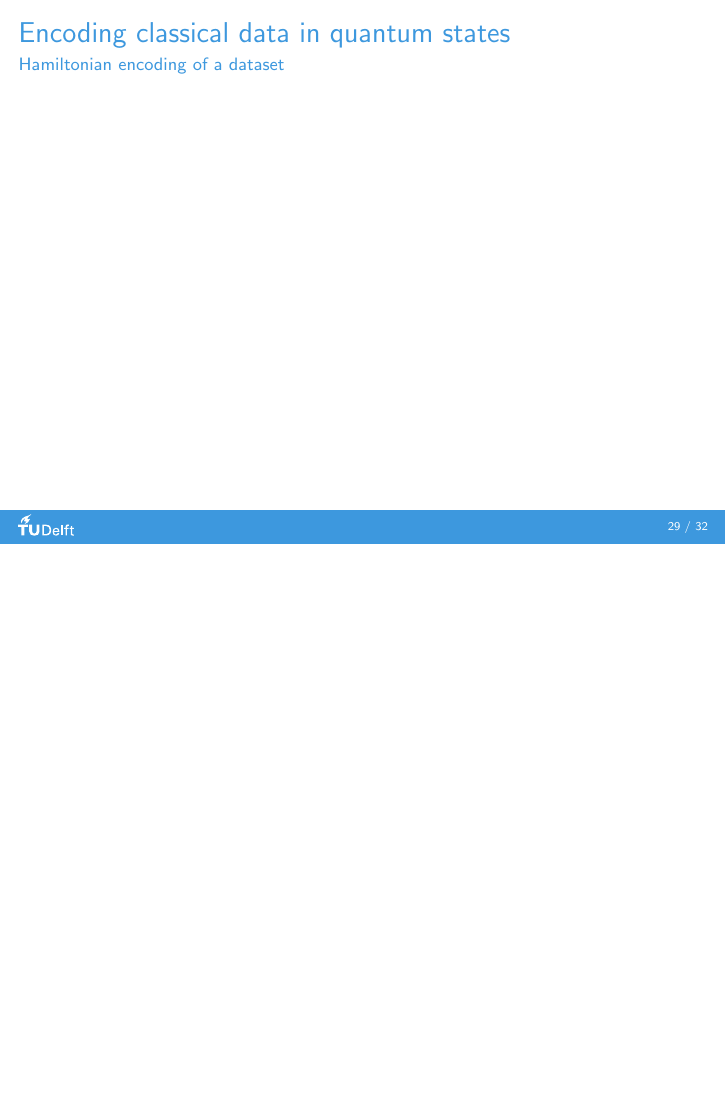
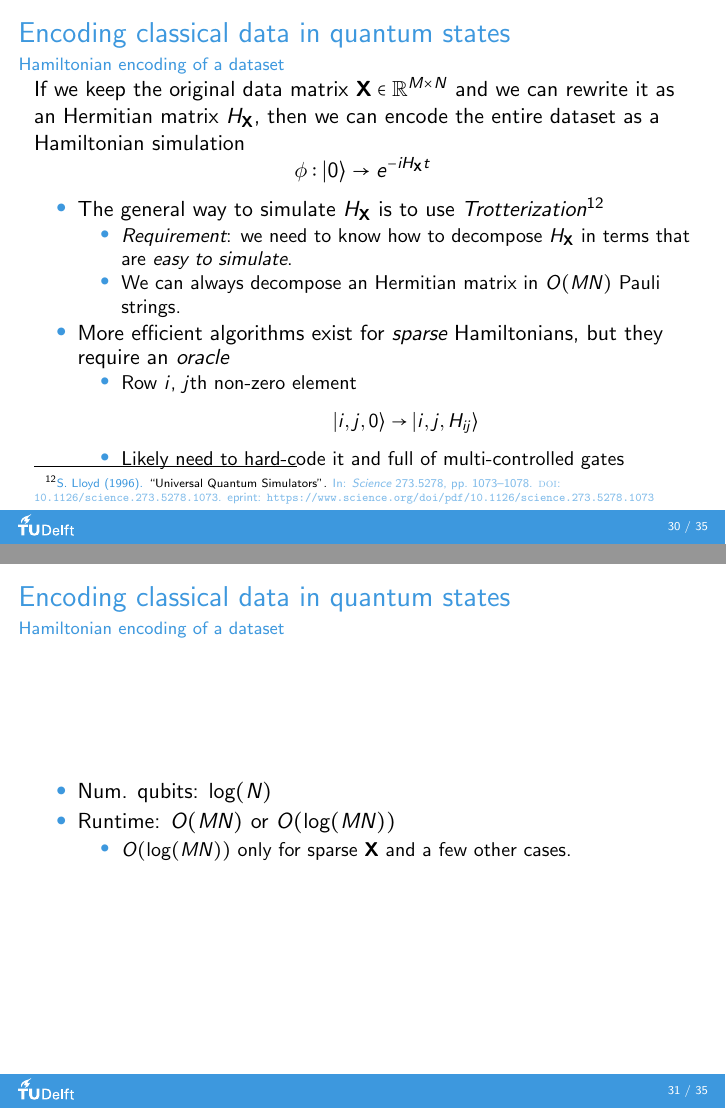
Before and after one commit to debrevitatevitae/applied-quantum-algorithms-lecture-8, LaTeX slides (presentation.tex): page 30 of 40 before the commit and pages 31 and 32 of 43 after it, the two joined at a grey line, the shorter picture padded with empty space. Compiled offline with pdfLaTeX.

Commit message:
Add time evolution and Hamiltonian encoding

```diff
--- a/presentation.tex
+++ b/presentation.tex
@@ -57,6 +57,9 @@
 % New commands (Giorgio)
 \newcommand{\R}{\mathbb{R}}  % real set
 % \newcommand{\pdv}[2]{\frac{\partial #1}{\partial #2}}
+
+\DeclarePairedDelimiter\ceil{\lceil}{\rceil}
+\DeclarePairedDelimiter\floor{\lfloor}{\rfloor}
 
 
 \title[]{Applied Quantum Algorithms - Lecture 8 - Quantum Neural Networks}
@@ -542,9 +583,41 @@
   \frametitle{Encoding classical data in quantum states}
   \framesubtitle{Hamiltonian encoding of a dataset}
 
+  If we keep the original data matrix $\mathbf{X}\in\R^{M\times N}$ and we can rewrite it as an Hermitian matrix $H_\mathbf{X}$, then we can encode the entire dataset as a Hamiltonian simulation
+  \[\phi:\ket{0} \rightarrow e^{-iH_{\mathbf{X}}t}\]
+
+  \begin{itemize}
+    \item The general way to simulate $H_{\mathbf{X}}$ is to use \emph{Trotterization}\cite{lloyd_1996}
+    \begin{itemize}
+      \item \emph{Requirement}: we need to know how to decompose $H_{\mathbf{X}}$ in terms that are \emph{easy to simulate}.
+      \item We can always decompose an Hermitian matrix in $O(MN)$ Pauli strings.
+    \end{itemize}
+    \item More efficient algorithms exist for \emph{sparse} Hamiltonians, but they require an \emph{oracle}
+    \begin{itemize}
+      \item Row $i$, $j$th non-zero element
+      \[\ket{i,j,0}\rightarrow \ket{i,j,H_{ij}}\]
+      \item Likely need to hard-code it and full of multi-controlled gates
+    \end{itemize}
+  \end{itemize}
+
+\end{frame}
 
 
+\begin{frame}
+  \frametitle{Encoding classical data in quantum states}
+  \framesubtitle{Hamiltonian encoding of a dataset}
+
+  \begin{itemize}
+    \item Num. qubits: $\log(N)$
+    \item Runtime: $O(MN)$ or $O(\log(MN))$
+    \begin{itemize}
+      \item $O(\log(MN))$ only for sparse $\mathbf{X}$ and a few other cases.
+    \end{itemize}
+  \end{itemize}
+
 \end{frame}
+
+
 
 \section{Conclusion}
 \begin{frame}[fragile]{animation}
```
Also changed, not shown: bibfile.bib (+14 -0 lines), presentation.tex (38 more changed lines).
